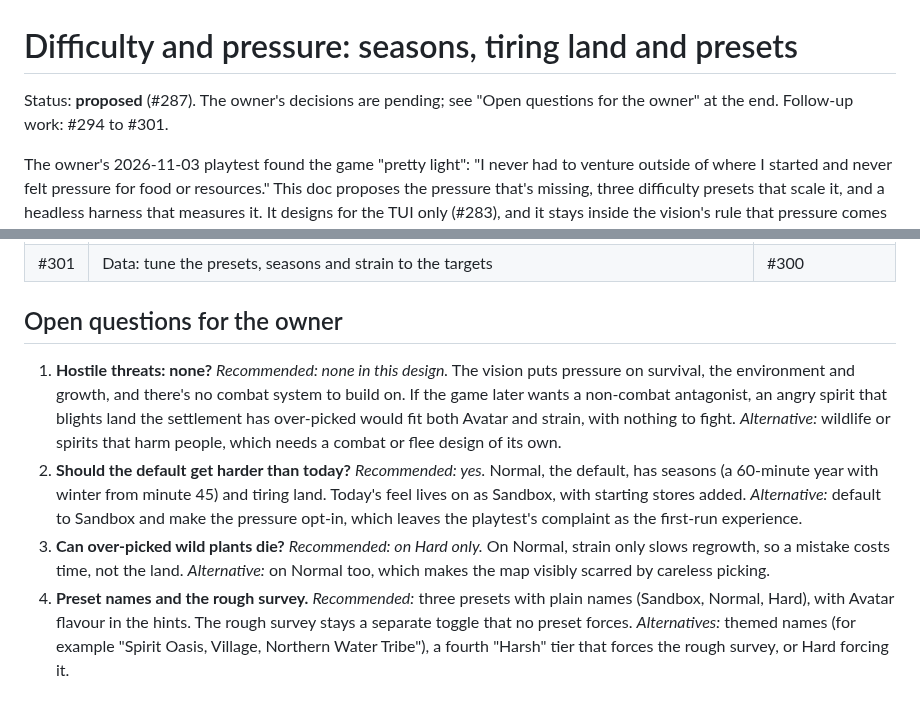
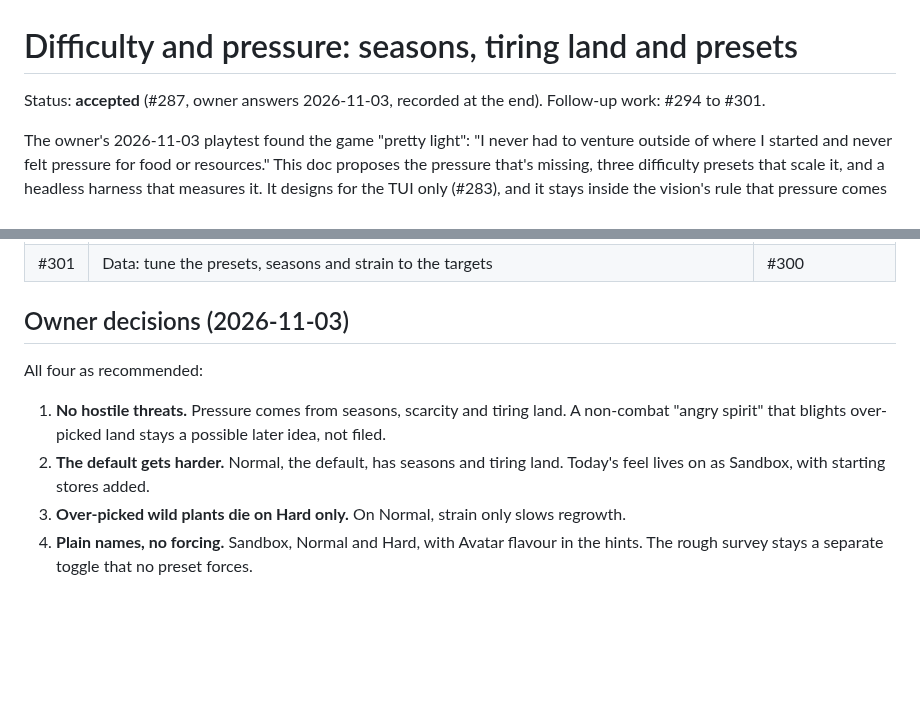
Before and after one commit to gizmo385/four-nations, a Markdown page: docs/design/difficulty.md, 2 parts joined by grey strips. Rendered like a GitHub page; blank space fills up the shorter version.

Commit message:
#287: Record owner decisions on difficulty
All four as recommended: no hostile threats; Normal (the default) gets seasons and tiring land,
today's feel becomes Sandbox; over-picked plants die on Hard only; plain preset names, and no
preset forces the rough survey.

Fixes #287

Co-Authored-By: Claude Opus 5.5 (1M context) <noreply@anthropic.com>
Claude-Session: https://claude.ai/code/session_01NoKzn35zoT1npDxGF2j53y

```diff
--- a/docs/design/difficulty.md
+++ b/docs/design/difficulty.md
@@ -1,7 +1,7 @@
 # Difficulty and pressure: seasons, tiring land and presets
 
-Status: **proposed** (#287). The owner's decisions are pending; see "Open questions for the
-owner" at the end. Follow-up work: #294 to #301.
+Status: **accepted** (#287, owner answers 2026-11-03, recorded at the end). Follow-up work: #294
+to #301.
 
 The owner's 2026-11-03 playtest found the game "pretty light": "I never had to venture outside of
 where I started and never felt pressure for food or resources." This doc proposes the pressure
@@ -418,21 +418,14 @@ Absolute targets stay out of CI, because they shift with every retune.
 | #300 | Tooling: `balance` harness, standard opening and CI soak test | #294, #295, #296 |
 | #301 | Data: tune the presets, seasons and strain to the targets | #300 |
 
-## Open questions for the owner
+## Owner decisions (2026-11-03)
 
-1. **Hostile threats: none?** *Recommended: none in this design.* The vision puts pressure on
-   survival, the environment and growth, and there's no combat system to build on. If the game
-   later wants a non-combat antagonist, an angry spirit that blights land the settlement has
-   over-picked would fit both Avatar and strain, with nothing to fight. *Alternative:* wildlife
-   or spirits that harm people, which needs a combat or flee design of its own.
-2. **Should the default get harder than today?** *Recommended: yes.* Normal, the default, has
-   seasons (a 60-minute year with winter from minute 45) and tiring land. Today's feel lives on as
-   Sandbox, with starting stores added. *Alternative:* default to Sandbox and make the pressure
-   opt-in, which leaves the playtest's complaint as the first-run experience.
-3. **Can over-picked wild plants die?** *Recommended: on Hard only.* On Normal, strain only slows
-   regrowth, so a mistake costs time, not the land. *Alternative:* on Normal too, which makes the
-   map visibly scarred by careless picking.
-4. **Preset names and the rough survey.** *Recommended:* three presets with plain names (Sandbox,
-   Normal, Hard), with Avatar flavour in the hints. The rough survey stays a separate toggle that
-   no preset forces. *Alternatives:* themed names (for example "Spirit Oasis, Village, Northern
-   Water Tribe"), a fourth "Harsh" tier that forces the rough survey, or Hard forcing it.
+All four as recommended:
+
+1. **No hostile threats.** Pressure comes from seasons, scarcity and tiring land. A non-combat
+   "angry spirit" that blights over-picked land stays a possible later idea, not filed.
+2. **The default gets harder.** Normal, the default, has seasons and tiring land. Today's feel
+   lives on as Sandbox, with starting stores added.
+3. **Over-picked wild plants die on Hard only.** On Normal, strain only slows regrowth.
+4. **Plain names, no forcing.** Sandbox, Normal and Hard, with Avatar flavour in the hints. The
+   rough survey stays a separate toggle that no preset forces.
```
